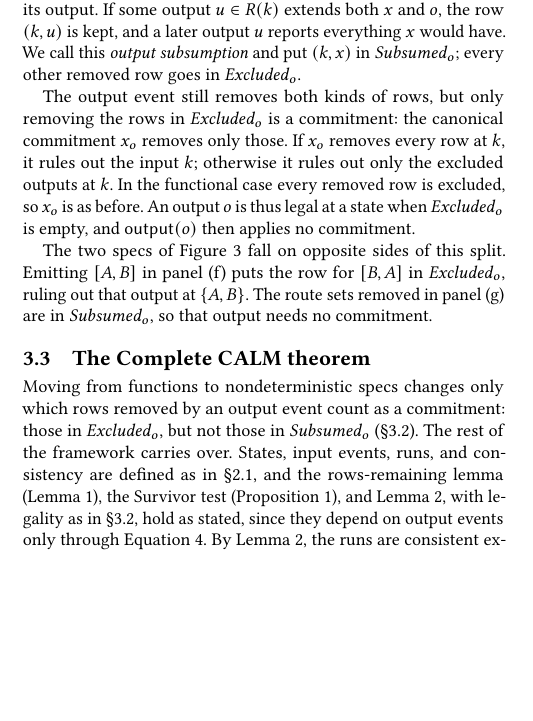
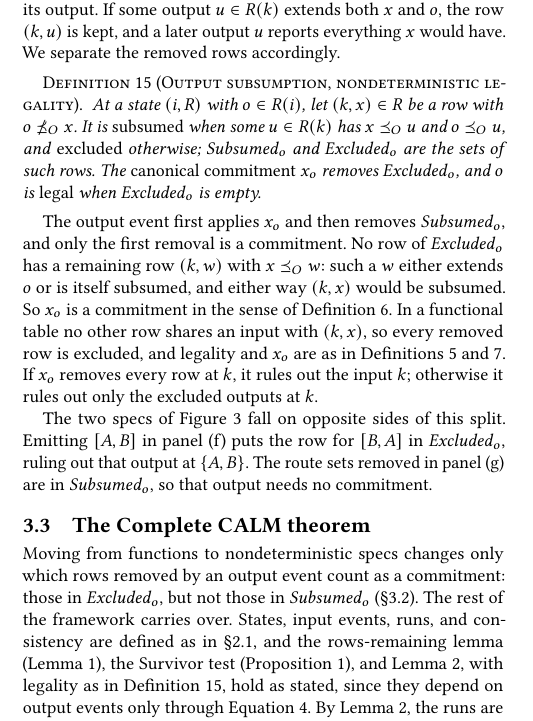
Before and after one commit to jhellerstein/coord-criterion, a LaTeX document (cidr.tex): part of one column of page 6 of 14, cut so that both start at the same text, the shorter picture padded with empty space. Compiled offline with pdfLaTeX.

Commit message:
CIDR §3: nondeterministic legality and canonical commitment stated as a definition extending §2
New Definition (Output subsumption, nondeterministic legality), label
def:subsumed-excluded: at a state with o in R(i), a removed row is subsumed or
excluded; x_o removes the excluded rows; o is legal when none are excluded.
Prose shows x_o is a commitment under Definition def:commitment, that the
output event applies x_o then removes the subsumed rows, and that in a
functional table this reduces to the §2 definitions. §3.3 cites the new
definition.

```diff
--- a/cidr.tex
+++ b/cidr.tex
@@ -965,17 +965,28 @@
 
 Removing a row $(k,x)$ does not always lose the information in its output.  If
 some output $u\in R(k)$ \outrel both $x$ and $o$, the row $(k,u)$ is kept, and
-a later output $u$ reports everything $x$ would have.  We call this
-\emph{output subsumption} and put $(k,x)$ in $\Subsumed_o$; every other removed
-row goes in $\Excluded_o$.
-
-The output event still removes both kinds of rows, but only removing the rows
-in $\Excluded_o$ is a \commitment: the canonical \commitment $x_o$ removes only
-those.  If $x_o$ removes every row at $k$, it rules out the input $k$;
-otherwise it rules out only the excluded outputs at $k$.  In the functional
-case every removed row is excluded, so $x_o$ is as before.  An output $o$ is
-thus legal at a state when $\Excluded_o$ is empty, and $\mathsf{output}(o)$
-then applies no \commitment.
+a later output $u$ reports everything $x$ would have.  We separate the removed
+rows accordingly.
+
+\begin{definition}[Output subsumption, nondeterministic legality]
+\label{def:subsumed-excluded}
+At a state $(i,R)$ with $o\in R(i)$, let $(k,x)\in R$ be a row with
+$o\not\OutputOrd x$.  It is \emph{subsumed} when some $u\in R(k)$ has
+$x\OutputOrd u$ and $o\OutputOrd u$, and \emph{excluded} otherwise; $\Subsumed_o$
+and $\Excluded_o$ are the sets of such rows.  The \emph{canonical \commitment}
+$x_o$ removes $\Excluded_o$, and $o$ is \emph{legal} when $\Excluded_o$ is
+empty.
+\end{definition}
+
+The output event first applies $x_o$ and then removes $\Subsumed_o$, and only
+the first removal is a \commitment.  No row of $\Excluded_o$ has a remaining row
+$(k,w)$ with $x\OutputOrd w$: such a $w$ either \outrel $o$ or is itself
+subsumed, and either way $(k,x)$ would be subsumed.  So $x_o$ is a \commitment
+in the sense of Definition~\ref{def:commitment}.  In a functional table no
+other row shares an input with $(k,x)$, so every removed row is excluded, and
+legality and $x_o$ are as in Definitions~\ref{def:exposable}
+and~\ref{def:output-event}.  If $x_o$ removes every row at $k$, it rules out the
+input $k$; otherwise it rules out only the excluded outputs at $k$.
 
 The two specs of Figure~\ref{fig:ambiguity-frames} fall on opposite sides of this split.  Emitting $[A,B]$ in panel~(f) puts the row for $[B,A]$ in $\Excluded_o$, ruling out that output at $\{A,B\}$.  The route sets removed in panel~(g) are in $\Subsumed_o$, so that output needs no \commitment.
 
@@ -988,7 +999,7 @@
 framework carries over.  States, input events, runs, and consistency are defined as in \S\ref{sec:framework-brief}, and the
 rows-remaining lemma (Lemma~\ref{lem:run-residual}), the Survivor test
 (Proposition~\ref{prop:confluence}), and Lemma~\ref{lem:confluence-legality},
-with legality as in \S\ref{sec:lifted-output-events}, hold as stated, since
+with legality as in Definition~\ref{def:subsumed-excluded}, hold as stated, since
 they depend on output events only through Equation~\ref{eq:output-action}.
 By Lemma~\ref{lem:confluence-legality}, the runs are consistent exactly when
 every output they emit is legal, so the question is when every output is legal
```
